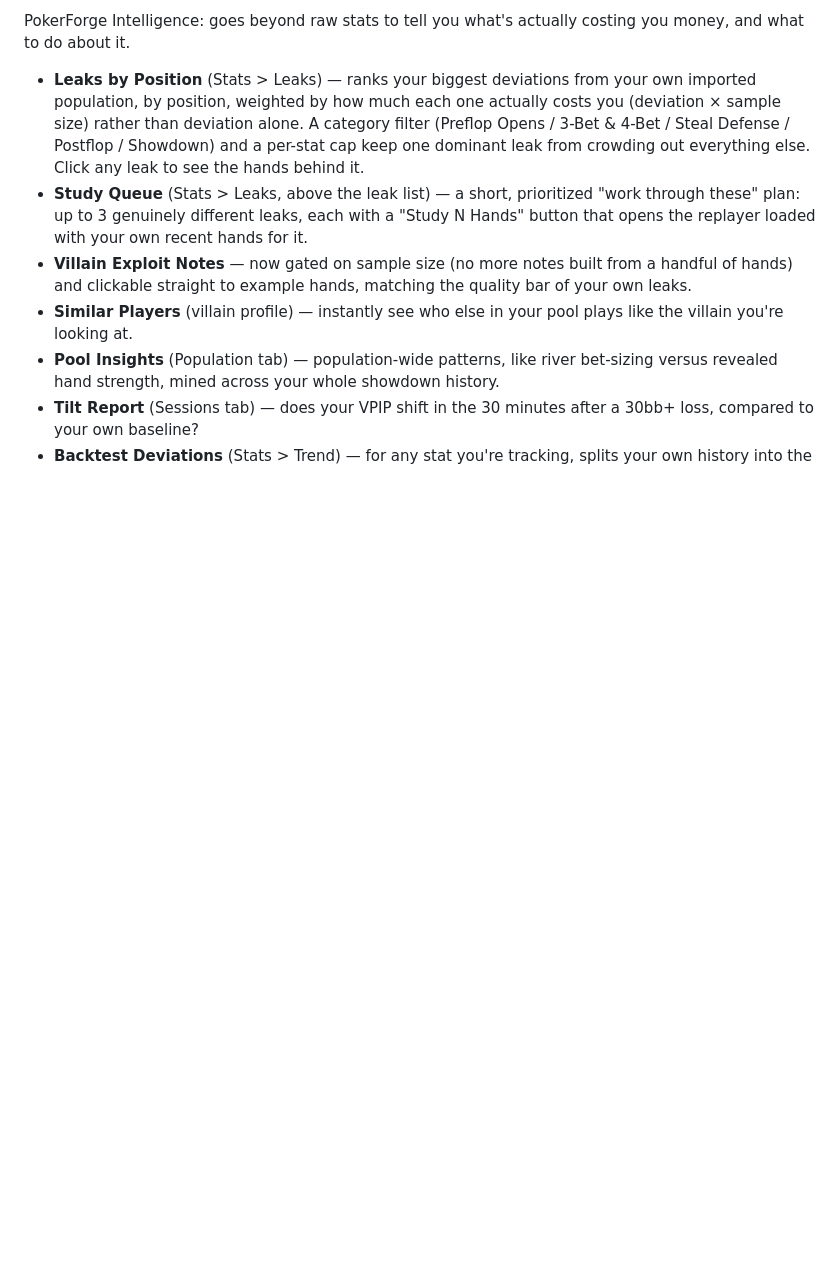
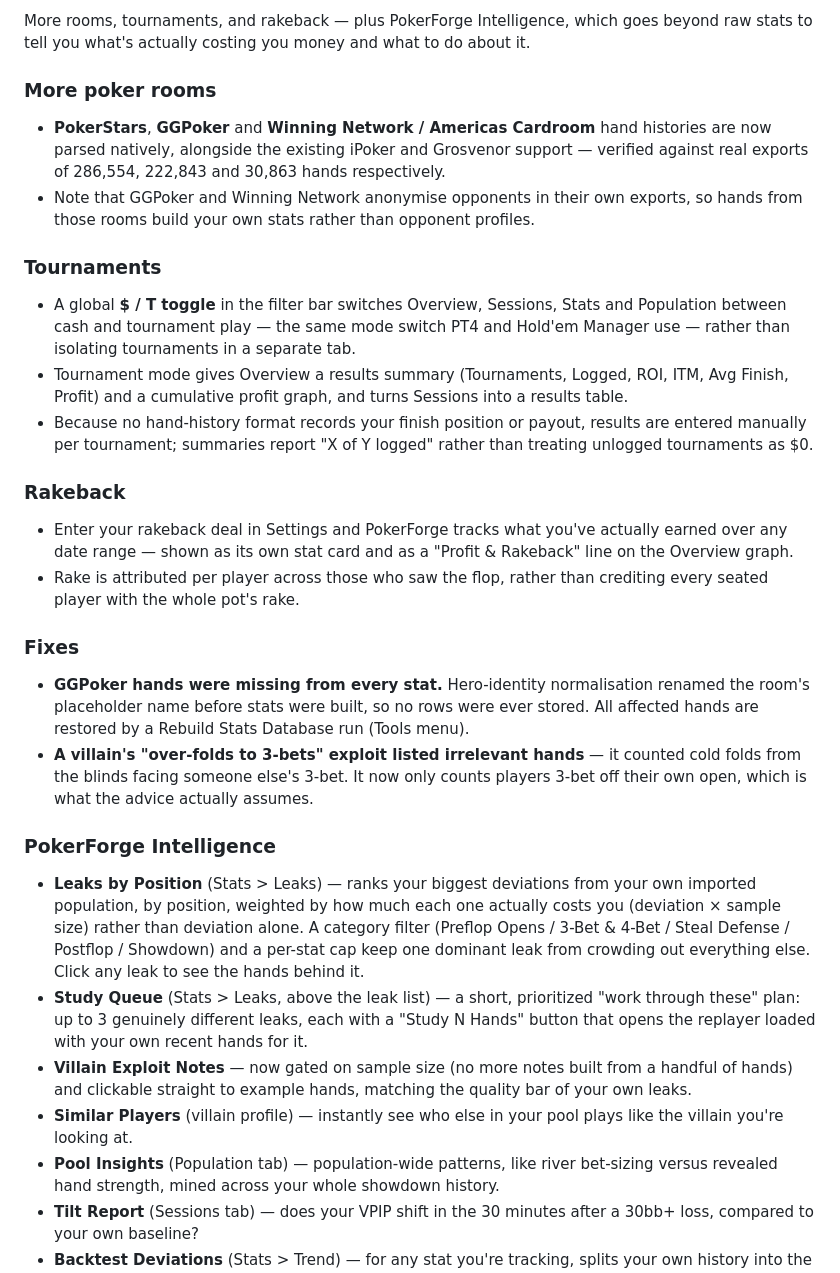
Before and after one commit to PokerForge/pokerforge, a Markdown page: CHANGELOG.md, the part around one of its changes. GitHub-like rendering; blank space fills up the shorter version.

Commit message:
Document the beta.2 release contents
The beta.2 entry only covered the Intelligence work; it now also
records the three new room parsers, tournament tracking, rakeback, and
the two data-correctness fixes that landed since.

Co-Authored-By: Claude Opus 5 <noreply@anthropic.com>

```diff
--- a/CHANGELOG.md
+++ b/CHANGELOG.md
@@ -8,6 +8,52 @@ Help > Check for Updates manifest would draw from whatever's newest here.
 
-PokerForge Intelligence: goes beyond raw stats to tell you what's
-actually costing you money, and what to do about it.
+More rooms, tournaments, and rakeback — plus PokerForge Intelligence,
+which goes beyond raw stats to tell you what's actually costing you
+money and what to do about it.
+
+### More poker rooms
+
+- **PokerStars**, **GGPoker** and **Winning Network / Americas
+  Cardroom** hand histories are now parsed natively, alongside the
+  existing iPoker and Grosvenor support — verified against real
+  exports of 286,554, 222,843 and 30,863 hands respectively.
+- Note that GGPoker and Winning Network anonymise opponents in their
+  own exports, so hands from those rooms build your own stats rather
+  than opponent profiles.
+
+### Tournaments
+
+- A global **$ / T toggle** in the filter bar switches Overview,
+  Sessions, Stats and Population between cash and tournament play —
+  the same mode switch PT4 and Hold'em Manager use — rather than
+  isolating tournaments in a separate tab.
+- Tournament mode gives Overview a results summary (Tournaments,
+  Logged, ROI, ITM, Avg Finish, Profit) and a cumulative profit graph,
+  and turns Sessions into a results table.
+- Because no hand-history format records your finish position or
+  payout, results are entered manually per tournament; summaries
+  report "X of Y logged" rather than treating unlogged tournaments
+  as $0.
+
+### Rakeback
+
+- Enter your rakeback deal in Settings and PokerForge tracks what
+  you've actually earned over any date range — shown as its own stat
+  card and as a "Profit & Rakeback" line on the Overview graph.
+- Rake is attributed per player across those who saw the flop, rather
+  than crediting every seated player with the whole pot's rake.
+
+### Fixes
+
+- **GGPoker hands were missing from every stat.** Hero-identity
+  normalisation renamed the room's placeholder name before stats were
+  built, so no rows were ever stored. All affected hands are restored
+  by a Rebuild Stats Database run (Tools menu).
+- **A villain's "over-folds to 3-bets" exploit listed irrelevant
+  hands** — it counted cold folds from the blinds facing someone
+  else's 3-bet. It now only counts players 3-bet off their own open,
+  which is what the advice actually assumes.
+
+### PokerForge Intelligence
 
 - **Leaks by Position** (Stats > Leaks) — ranks your biggest deviations
   from your own imported population, by position, weighted by how much
```
Also changed, not shown: other parts of CHANGELOG.md (+1 -1 lines).
